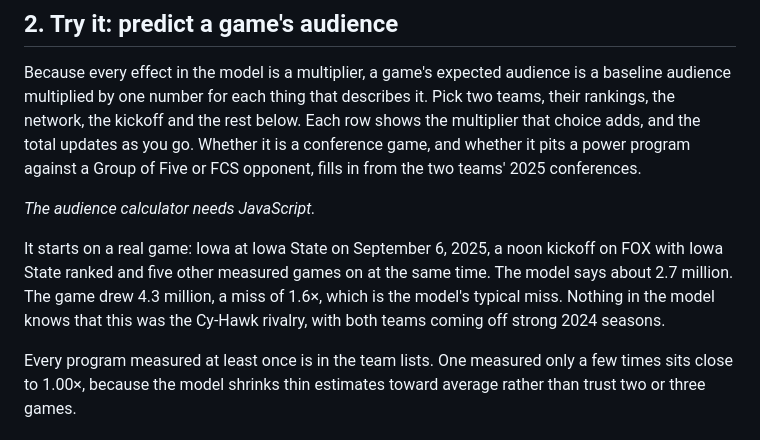
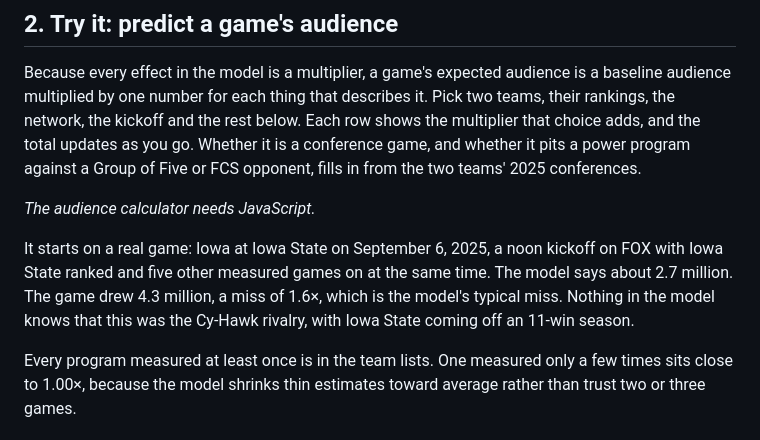
Before and after one commit to bwingert89/cfblogs, a Markdown page: viewership/post.md, the part around the change. Drawn GitHub-style.

Commit message:
Viewership post: state the Cy-Hawk context exactly
Co-Authored-By: Claude Opus 5.5 <noreply@anthropic.com>

```diff
--- a/viewership/post.md
+++ b/viewership/post.md
@@ -42,7 +42,7 @@ Because every effect in the model is a multiplier, a game's expected audience is
 
 <div id="cfb-viewership-calculator" data-cfblogs="viewership/calculator.js?v=1"><p><em>The audience calculator needs JavaScript.</em></p></div>
 
-It starts on a real game: Iowa at Iowa State on September 6, 2025, a noon kickoff on FOX with Iowa State ranked and five other measured games on at the same time. The model says about 2.7 million. The game drew 4.3 million, a miss of 1.6×, which is the model's typical miss. Nothing in the model knows that this was the Cy-Hawk rivalry, with both teams coming off strong 2024 seasons.
+It starts on a real game: Iowa at Iowa State on September 6, 2025, a noon kickoff on FOX with Iowa State ranked and five other measured games on at the same time. The model says about 2.7 million. The game drew 4.3 million, a miss of 1.6×, which is the model's typical miss. Nothing in the model knows that this was the Cy-Hawk rivalry, with Iowa State coming off an 11-win season.
 
 Every program measured at least once is in the team lists. One measured only a few times sits close to 1.00×, because the model shrinks thin estimates toward average rather than trust two or three games.
 
```
